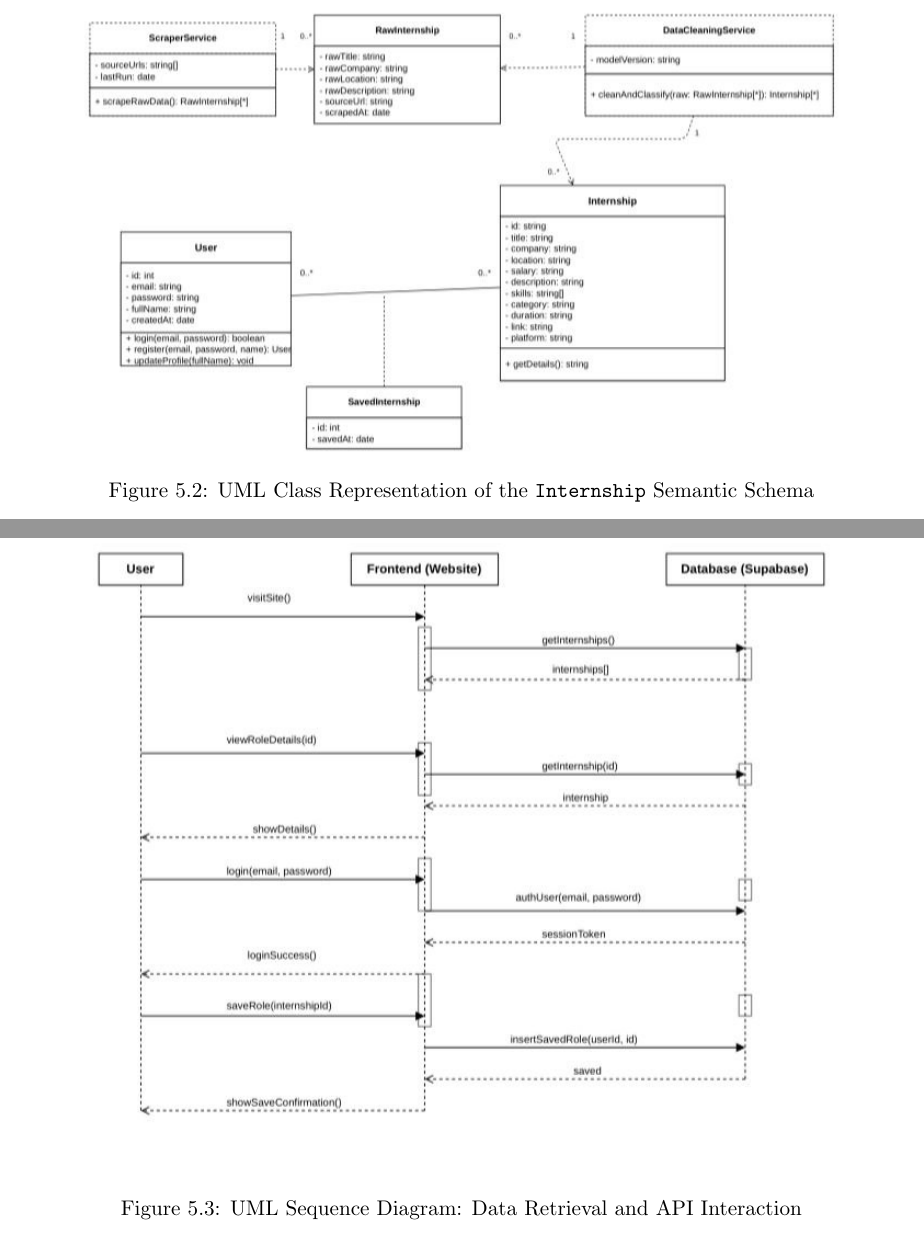
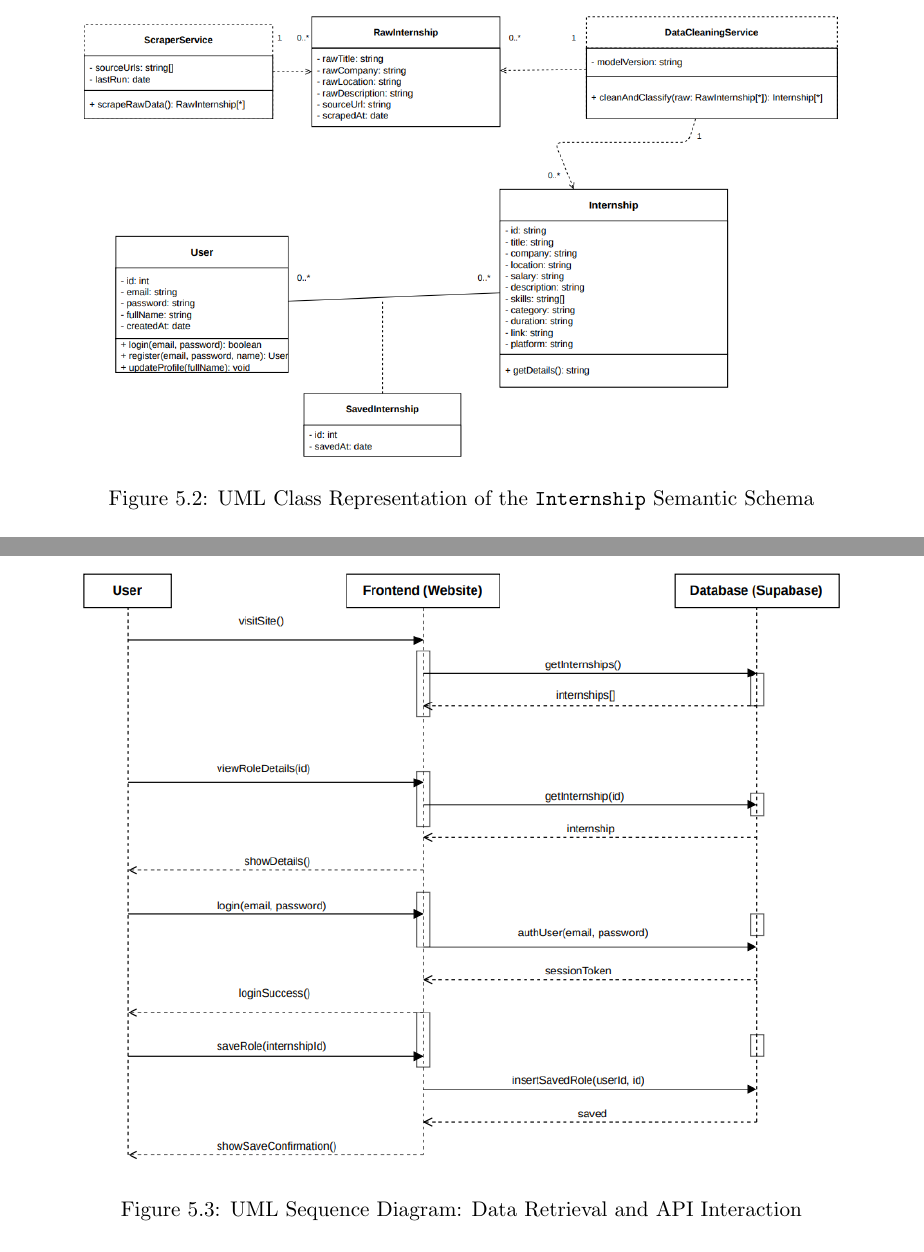
Before and after one commit to muadhbelkacem/c31, a LaTeX thesis (main.tex, which reads chapters/chapter5.tex): two parts of pages 26 and 27 of 58, joined at a grey line, cut so that both start at the same text. Compiled offline with pdfLaTeX.

Commit message:
update uml

```diff
--- a/chapters/chapter5.tex
+++ b/chapters/chapter5.tex
@@ -41,7 +41,7 @@ The semantic integrity of the pipeline is maintained by the \texttt{Internship}
 
 \begin{figure}[H]
     \centering
-    \includegraphics[width=0.9\textwidth]{uml/classDiagram.jpg}
+    \includegraphics[width=0.9\textwidth]{uml/classdiagram.png}
     \caption{UML Class Representation of the \texttt{Internship} Semantic Schema}
     \label{fig:internship_class}
 \end{figure}
@@ -51,7 +51,7 @@ The interaction between the client-side UI and the server-side data processing l
 
 \begin{figure}[H]
     \centering
-    \includegraphics[width=0.9\textwidth]{uml/sequenceDiagramFrontend.jpg}
+    \includegraphics[width=0.9\textwidth]{uml/sequenceDiagramFrontend.png}
     \caption{UML Sequence Diagram: Data Retrieval and API Interaction}
     \label{fig:sequence_diagram}
 \end{figure}
```
Also changed, not shown: chapters/chapter6.tex (+1 -1 lines), uml/classDiagram.jpg (deleted), uml/classdiagram.png (added), uml/sequenceDiagramFrontend.jpg (deleted), uml/sequenceDiagramFrontend.png (added), uml/sequenceDiagramInternshipsFetcher.jpg (deleted), uml/sequenceDiagramInternshipsFetcher.png (added), uml/useCaseDiagram.jpg (deleted), uml/useCaseDiagram.png (added).
